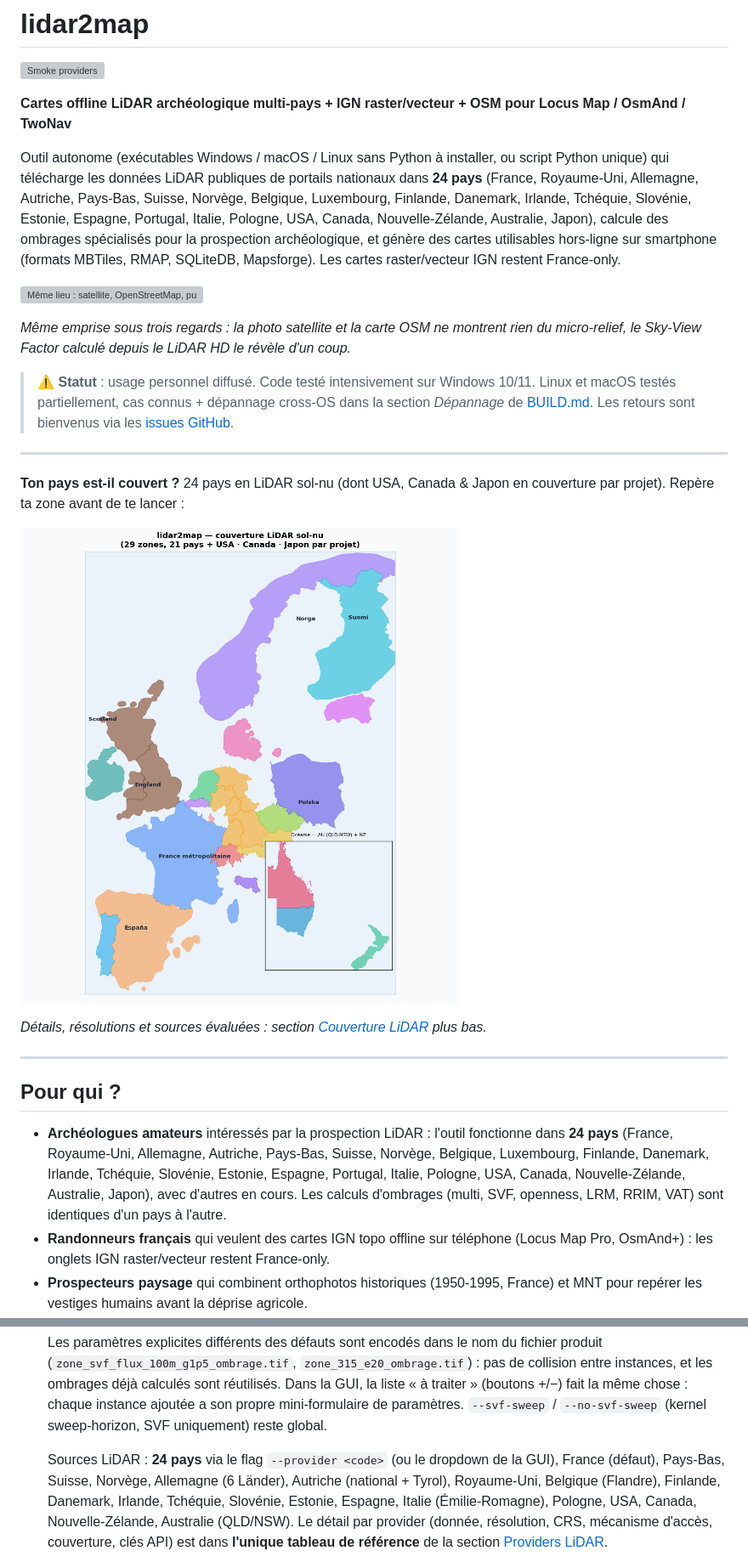
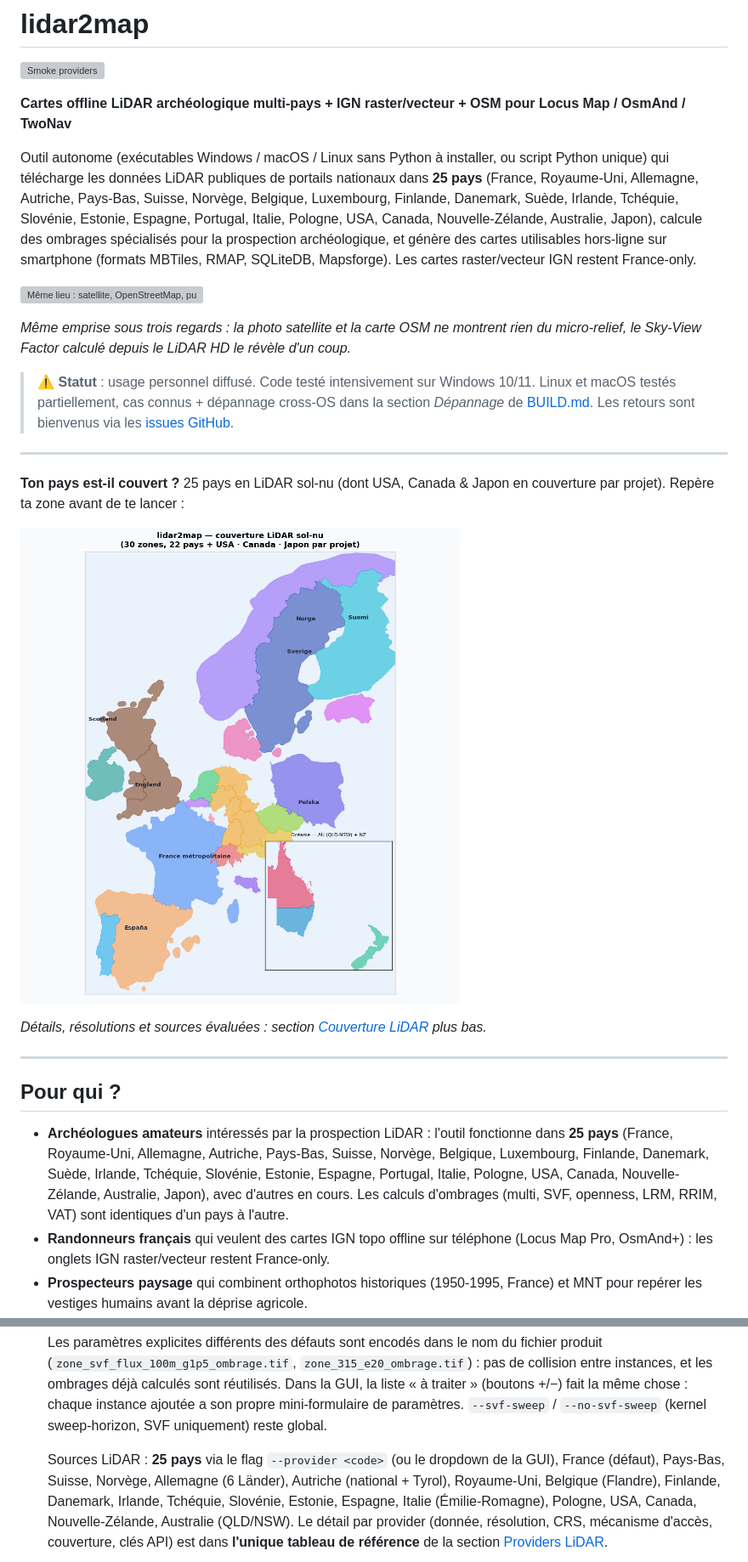
Before and after one commit to nico579/lidar2map, a Markdown page: README.fr.md, 2 parts joined by grey strips. Shown: that part at 85% size. Drawn GitHub-style; pictures changed too: coverage.fr.png; grey boxes are pictures that could not be loaded.

```diff
--- a/README.fr.md
+++ b/README.fr.md
@@ -6,7 +6,7 @@
 
 **Cartes offline LiDAR archéologique multi-pays + IGN raster/vecteur + OSM pour Locus Map / OsmAnd / TwoNav**
 
-Outil autonome (exécutables Windows / macOS / Linux sans Python à installer, ou script Python unique) qui télécharge les données LiDAR publiques de portails nationaux dans **<!--N-->24<!--/N--> pays** (<!--LIST-->France, Royaume-Uni, Allemagne, Autriche, Pays-Bas, Suisse, Norvège, Belgique, Luxembourg, Finlande, Danemark, Irlande, Tchéquie, Slovénie, Estonie, Espagne, Portugal, Italie, Pologne, USA, Canada, Nouvelle-Zélande, Australie, Japon<!--/LIST-->), calcule des ombrages spécialisés pour la prospection archéologique, et génère des cartes utilisables hors-ligne sur smartphone (formats MBTiles, RMAP, SQLiteDB, Mapsforge). Les cartes raster/vecteur IGN restent France-only.
+Outil autonome (exécutables Windows / macOS / Linux sans Python à installer, ou script Python unique) qui télécharge les données LiDAR publiques de portails nationaux dans **<!--N-->25<!--/N--> pays** (<!--LIST-->France, Royaume-Uni, Allemagne, Autriche, Pays-Bas, Suisse, Norvège, Belgique, Luxembourg, Finlande, Danemark, Suède, Irlande, Tchéquie, Slovénie, Estonie, Espagne, Portugal, Italie, Pologne, USA, Canada, Nouvelle-Zélande, Australie, Japon<!--/LIST-->), calcule des ombrages spécialisés pour la prospection archéologique, et génère des cartes utilisables hors-ligne sur smartphone (formats MBTiles, RMAP, SQLiteDB, Mapsforge). Les cartes raster/vecteur IGN restent France-only.
 
 ![Même lieu : satellite, OpenStreetMap, puis relief LiDAR (SVF)](screenshots/hero.png)
 
@@ -16,7 +16,7 @@ Outil autonome (exécutables Windows / macOS / Linux sans Python à installer, o
 
 ---
 
-**Ton pays est-il couvert ?** <!--N-->24<!--/N--> pays en LiDAR sol-nu (dont USA, Canada & Japon en couverture par projet). Repère ta zone avant de te lancer :
+**Ton pays est-il couvert ?** <!--N-->25<!--/N--> pays en LiDAR sol-nu (dont USA, Canada & Japon en couverture par projet). Repère ta zone avant de te lancer :
 
 ![Carte de couverture LiDAR lidar2map](coverage.fr.png)
 
@@ -26,7 +26,7 @@ Outil autonome (exécutables Windows / macOS / Linux sans Python à installer, o
 
 ## Pour qui ?
 
-- **Archéologues amateurs** intéressés par la prospection LiDAR : l'outil fonctionne dans **<!--N-->24<!--/N--> pays** (<!--LIST-->France, Royaume-Uni, Allemagne, Autriche, Pays-Bas, Suisse, Norvège, Belgique, Luxembourg, Finlande, Danemark, Irlande, Tchéquie, Slovénie, Estonie, Espagne, Portugal, Italie, Pologne, USA, Canada, Nouvelle-Zélande, Australie, Japon<!--/LIST-->), avec d'autres en cours. Les calculs d'ombrages (multi, SVF, openness, LRM, RRIM, VAT) sont identiques d'un pays à l'autre.
+- **Archéologues amateurs** intéressés par la prospection LiDAR : l'outil fonctionne dans **<!--N-->25<!--/N--> pays** (<!--LIST-->France, Royaume-Uni, Allemagne, Autriche, Pays-Bas, Suisse, Norvège, Belgique, Luxembourg, Finlande, Danemark, Suède, Irlande, Tchéquie, Slovénie, Estonie, Espagne, Portugal, Italie, Pologne, USA, Canada, Nouvelle-Zélande, Australie, Japon<!--/LIST-->), avec d'autres en cours. Les calculs d'ombrages (multi, SVF, openness, LRM, RRIM, VAT) sont identiques d'un pays à l'autre.
 - **Randonneurs français** qui veulent des cartes IGN topo offline sur téléphone (Locus Map Pro, OsmAnd+) : les onglets IGN raster/vecteur restent France-only.
 - **Prospecteurs paysage** qui combinent orthophotos historiques (1950-1995, France) et MNT pour repérer les vestiges humains avant la déprise agricole.
 - **Spéléologues / explorateurs** qui ont besoin de fonds de carte précis dans des zones non couvertes par les apps grand public.
@@ -76,7 +76,7 @@ L'outil n'est **pas** destiné à la détection métallique. Le code respecte st
   instance ajoutée a son propre mini-formulaire de paramètres.
   `--svf-sweep` / `--no-svf-sweep` (kernel sweep-horizon, SVF uniquement) reste global.
 
-  Sources LiDAR : **<!--N-->24<!--/N--> pays** via le flag `--provider <code>` (ou le dropdown
+  Sources LiDAR : **<!--N-->25<!--/N--> pays** via le flag `--provider <code>` (ou le dropdown
   de la GUI), France (défaut), Pays-Bas, Suisse, Norvège, Allemagne (6 Länder),
   Autriche (national + Tyrol), Royaume-Uni, Belgique (Flandre), Finlande, Danemark,
   Irlande, Tchéquie, Slovénie, Estonie, Espagne, Italie (Émilie-Romagne), Pologne, USA, Canada, Nouvelle-Zélande,
```
Also changed, not shown: other parts of README.fr.md (+2 -3 lines), README.md (+6 -7 lines), coverage.png, 7 other files.
